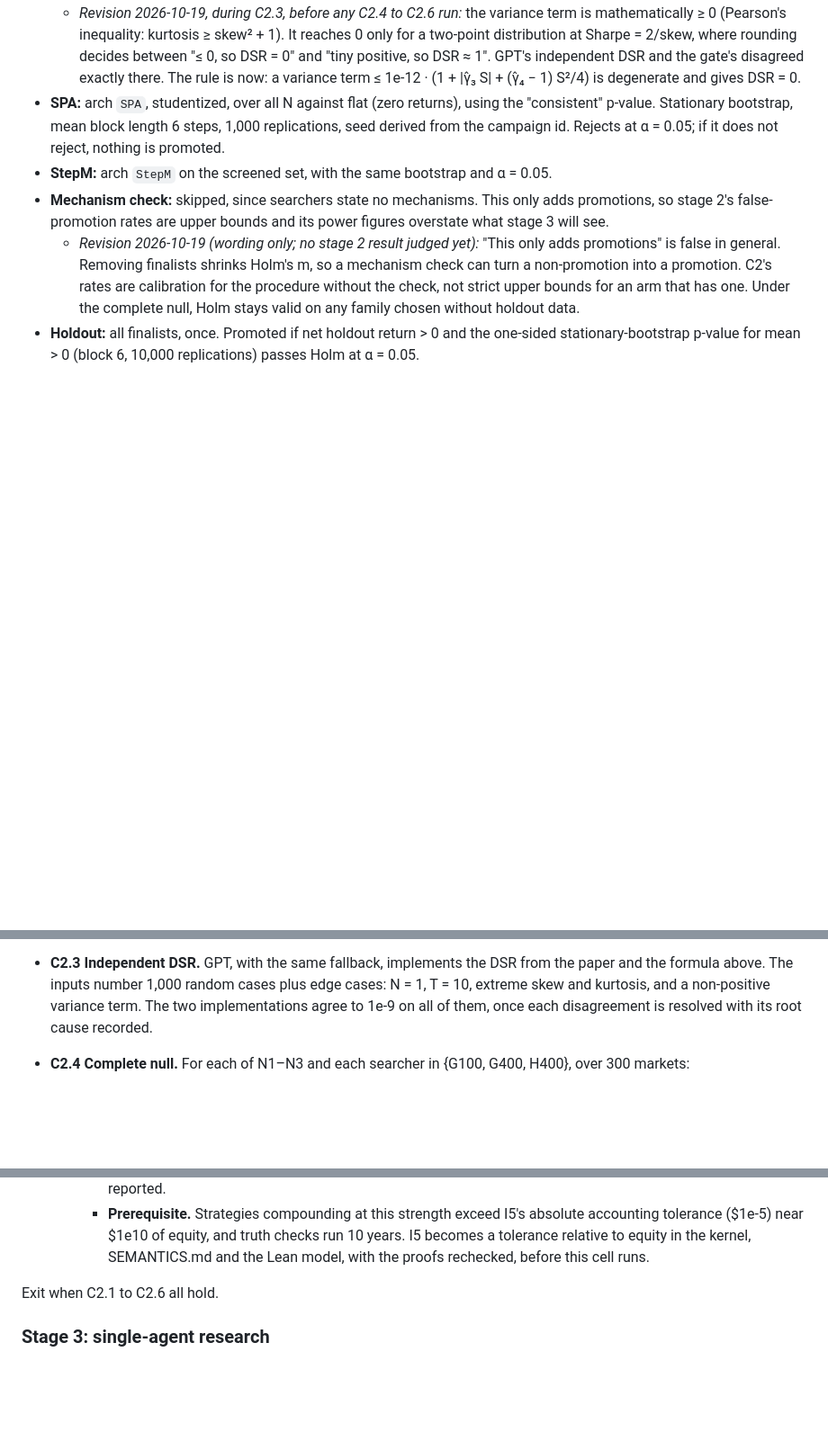
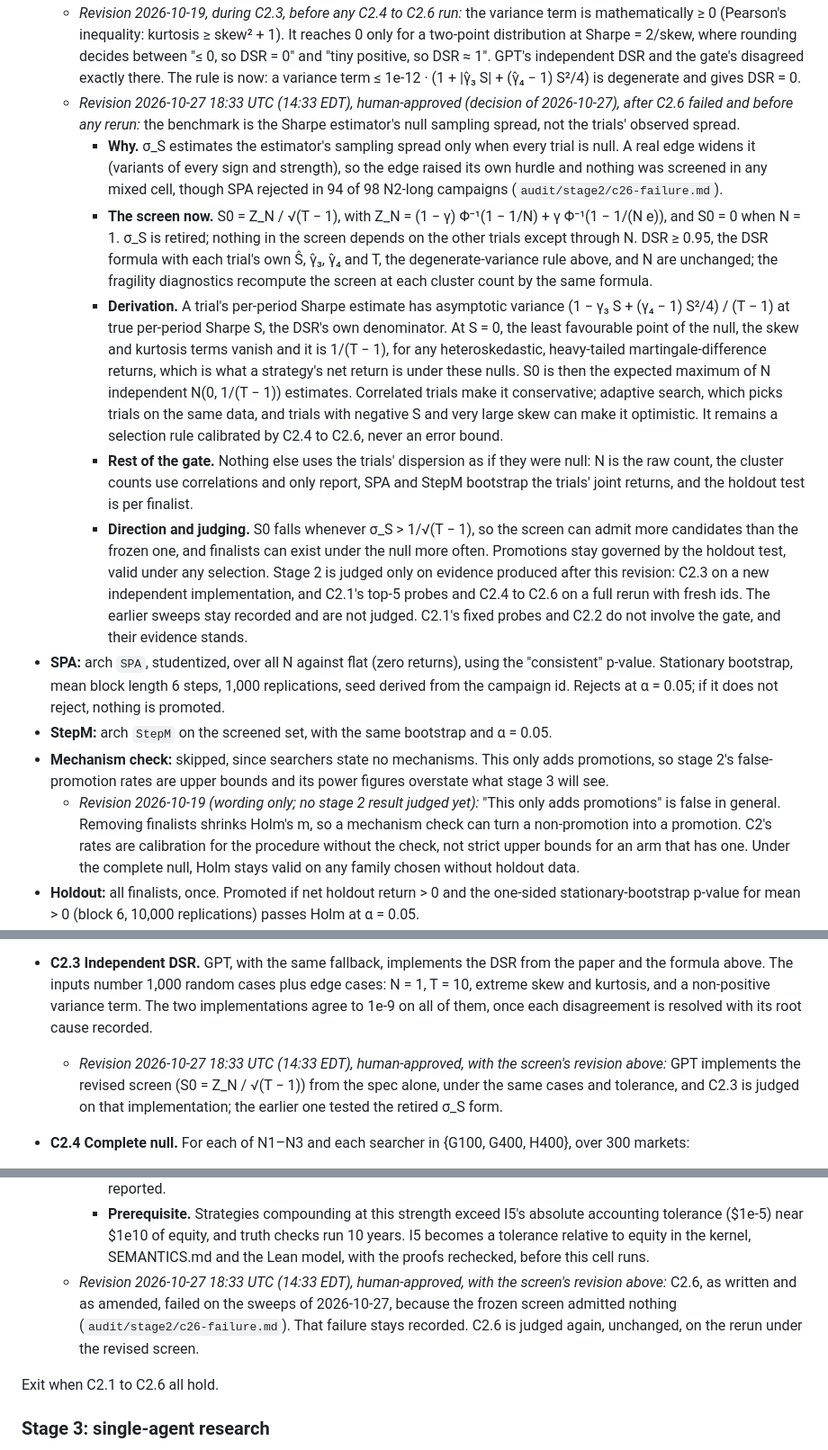
Before and after one commit to kleithegreat/moneymachine, a Markdown page: audit/criteria.md, 3 parts joined by grey strips. Shown at 90% size. Drawn GitHub-style; blank space fills up the shorter version.

Commit message:
criteria: stage 2, human-approved revision of the DSR screen (S0 from the Sharpe estimator's null sampling spread, Z_N/sqrt(T-1), not the trials' observed spread); C2.3 on a new independent implementation; C2.6's failure stays recorded and C2.1's top-5 probes and C2.4 to C2.6 are judged only on a fresh-id rerun
Co-Authored-By: Claude Opus 5.5 <noreply@anthropic.com>

```diff
--- a/audit/criteria.md
+++ b/audit/criteria.md
@@ -148,6 +148,12 @@ Later campaigns must stay within 400 evaluations.
 - **N:** the number of distinct canonical strategies evaluated that filled at least once. This is the largest effective-N estimate. Counts from correlation clusters at |ρ| ≥ 0.9 and 0.5 are reported only as fragility diagnostics.
 - **Screen:** DSR ≥ 0.95 on 4h returns, with T the number of 4h steps and S0 = σ_S · ((1 − γ) Φ⁻¹(1 − 1/N) + γ Φ⁻¹(1 − 1/(N e))). Here γ is the Euler–Mascheroni constant, σ_S is the cross-sectional standard deviation of the per-period Sharpe ratios of the N strategies, and γ̂₄ is ordinary kurtosis. A non-positive variance term gives DSR = 0.
   - *Revision 2026-10-19, during C2.3, before any C2.4 to C2.6 run:* the variance term is mathematically ≥ 0 (Pearson's inequality: kurtosis ≥ skew² + 1). It reaches 0 only for a two-point distribution at Sharpe = 2/skew, where rounding decides between "≤ 0, so DSR = 0" and "tiny positive, so DSR ≈ 1". GPT's independent DSR and the gate's disagreed exactly there. The rule is now: a variance term ≤ 1e-12 · (1 + |γ̂₃ S| + (γ̂₄ − 1) S²/4) is degenerate and gives DSR = 0.
+  - *Revision 2026-10-27 18:33 UTC (14:33 EDT), human-approved (decision of 2026-10-27), after C2.6 failed and before any rerun:* the benchmark is the Sharpe estimator's null sampling spread, not the trials' observed spread.
+    - **Why.** σ_S estimates the estimator's sampling spread only when every trial is null. A real edge widens it (variants of every sign and strength), so the edge raised its own hurdle and nothing was screened in any mixed cell, though SPA rejected in 94 of 98 N2-long campaigns (`audit/stage2/c26-failure.md`).
+    - **The screen now.** S0 = Z_N / √(T − 1), with Z_N = (1 − γ) Φ⁻¹(1 − 1/N) + γ Φ⁻¹(1 − 1/(N e)), and S0 = 0 when N = 1. σ_S is retired; nothing in the screen depends on the other trials except through N. DSR ≥ 0.95, the DSR formula with each trial's own Ŝ, γ̂₃, γ̂₄ and T, the degenerate-variance rule above, and N are unchanged; the fragility diagnostics recompute the screen at each cluster count by the same formula.
+    - **Derivation.** A trial's per-period Sharpe estimate has asymptotic variance (1 − γ₃ S + (γ₄ − 1) S²/4) / (T − 1) at true per-period Sharpe S, the DSR's own denominator. At S = 0, the least favourable point of the null, the skew and kurtosis terms vanish and it is 1/(T − 1), for any heteroskedastic, heavy-tailed martingale-difference returns, which is what a strategy's net return is under these nulls. S0 is then the expected maximum of N independent N(0, 1/(T − 1)) estimates. Correlated trials make it conservative; adaptive search, which picks trials on the same data, and trials with negative S and very large skew can make it optimistic. It remains a selection rule calibrated by C2.4 to C2.6, never an error bound.
+    - **Rest of the gate.** Nothing else uses the trials' dispersion as if they were null: N is the raw count, the cluster counts use correlations and only report, SPA and StepM bootstrap the trials' joint returns, and the holdout test is per finalist.
+    - **Direction and judging.** S0 falls whenever σ_S > 1/√(T − 1), so the screen can admit more candidates than the frozen one, and finalists can exist under the null more often. Promotions stay governed by the holdout test, valid under any selection. Stage 2 is judged only on evidence produced after this revision: C2.3 on a new independent implementation, and C2.1's top-5 probes and C2.4 to C2.6 on a full rerun with fresh ids. The earlier sweeps stay recorded and are not judged. C2.1's fixed probes and C2.2 do not involve the gate, and their evidence stands.
 - **SPA:** arch `SPA`, studentized, over all N against flat (zero returns), using the "consistent" p-value. Stationary bootstrap, mean block length 6 steps, 1,000 replications, seed derived from the campaign id. Rejects at α = 0.05; if it does not reject, nothing is promoted.
 - **StepM:** arch `StepM` on the screened set, with the same bootstrap and α = 0.05.
 - **Mechanism check:** skipped, since searchers state no mechanisms. This only adds promotions, so stage 2's false-promotion rates are upper bounds and its power figures overstate what stage 3 will see.
@@ -242,6 +248,7 @@ Later campaigns must stay within 400 evaluations.
   Every probe's mean gross PnL (after funding, before fees and costs) has |z| < 3.7, with its SE taken across independent markets.
 - **C2.2 Independent null generators.** GPT implements N2 and N3 from `gate/NULLS.md` and the frozen parameters alone. If GPT is still unavailable when the rest of stage 2 is met, a fresh-context Opus subagent substitutes, and this is recorded. Both implementations pass C2.1's regression test. On 100 simulated years, they agree within these tolerances: mean |ε| ± 5%, kurtosis of ε ± 20%, lag-1 autocorrelation of |ε| ± 0.05, mean cross-coin correlation ± 0.05, funding AR coefficient ± 0.05.
 - **C2.3 Independent DSR.** GPT, with the same fallback, implements the DSR from the paper and the formula above. The inputs number 1,000 random cases plus edge cases: N = 1, T = 10, extreme skew and kurtosis, and a non-positive variance term. The two implementations agree to 1e-9 on all of them, once each disagreement is resolved with its root cause recorded.
+  - *Revision 2026-10-27 18:33 UTC (14:33 EDT), human-approved, with the screen's revision above:* GPT implements the revised screen (S0 = Z_N / √(T − 1)) from the spec alone, under the same cases and tolerance, and C2.3 is judged on that implementation; the earlier one tested the retired σ_S form.
 - **C2.4 Complete null.** For each of N1–N3 and each searcher in {G100, G400, H400}, over 300 markets:
   - the probability of promoting anything has upper bound ≤ 0.05, so at most 8 promotions;
   - the probability that SPA rejects and finalists exist has upper bound ≤ 0.10.
@@ -262,6 +269,7 @@ Later campaigns must stay within 400 evaluations.
     - **Why 0.2%.** At 5,400 steps the test alone (normal per-step returns, 2,000 series each, seed 20261026) rejects at p ≤ 0.05 with rate 0.94 to 1.0 at a 0.2% mean for per-step volatility 1% to 3%, 0.65 to 0.995 at 0.15%, and at most 0.23 at 0.1%. The gross-cap oracle reaches 0.16% at β = 0.1 in a probe with stand-in costs, so 0.2% is within the generator's range.
     - **Criterion.** The point estimate of N2-long's rate of markets with at least one true promotion is ≥ 0.30. Its FDR is reported.
     - **Prerequisite.** Strategies compounding at this strength exceed I5's absolute accounting tolerance ($1e-5) near $1e10 of equity, and truth checks run 10 years. I5 becomes a tolerance relative to equity in the kernel, SEMANTICS.md and the Lean model, with the proofs rechecked, before this cell runs.
+  - *Revision 2026-10-27 18:33 UTC (14:33 EDT), human-approved, with the screen's revision above:* C2.6, as written and as amended, failed on the sweeps of 2026-10-27, because the frozen screen admitted nothing (`audit/stage2/c26-failure.md`). That failure stays recorded. C2.6 is judged again, unchanged, on the rerun under the revised screen.
 
 Exit when C2.1 to C2.6 all hold.
 
```
